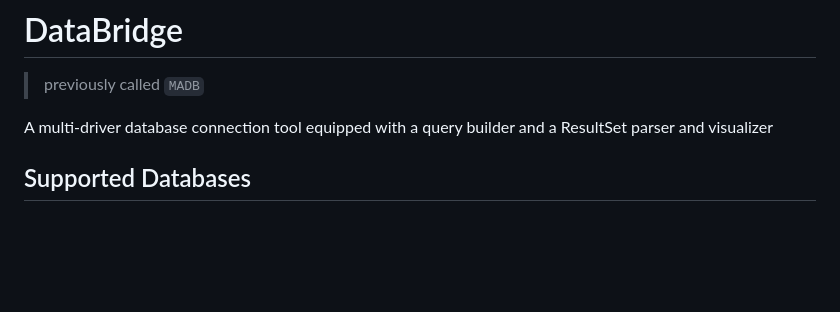
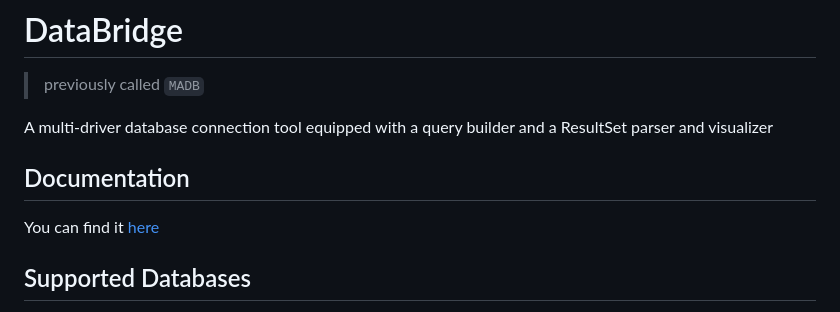
Before and after one commit to KDesp73/DataBridge, a Markdown page: README.md, the part around the change. GitHub-like rendering; blank space fills up the shorter version.

```diff
--- a/README.md
+++ b/README.md
@@ -3,6 +3,10 @@
 > previously called `MADB`
 
 A multi-driver database connection tool equipped with a query builder and a ResultSet parser and visualizer
+
+## Documentation
+
+You can find it [here](https://kdesp73.github.io/DataBridge-Documentation)
 
 ## Supported Databases
 
```
